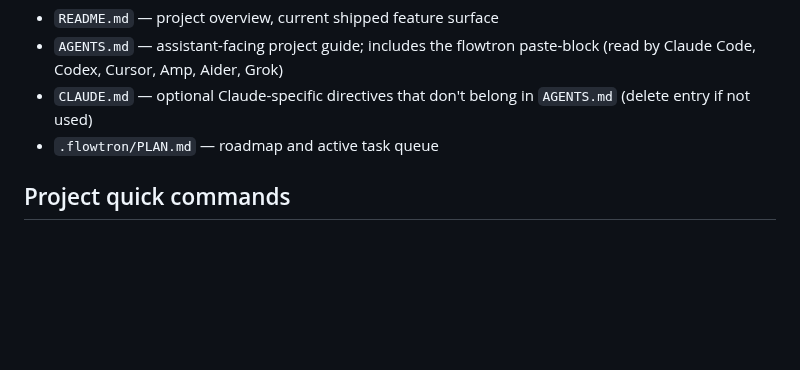
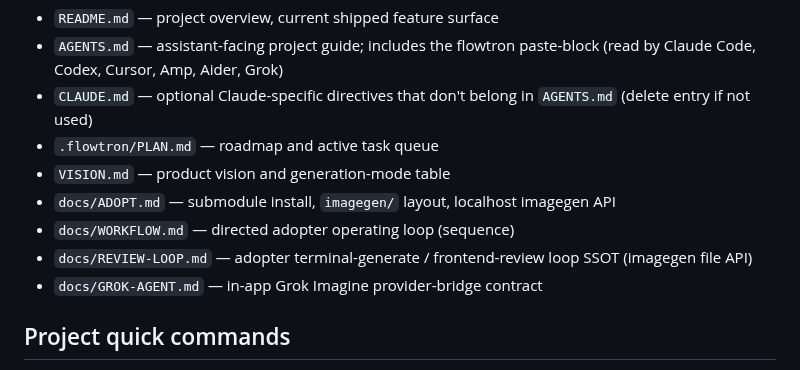
Before and after one commit to fakeneuron/blastimage, a Markdown page: .flowtron/tasknote/README.md, the part around the change. Drawn GitHub-style; blank space fills up the shorter version.

Commit message:
docs: BI-052.4 — ai-referenced-docs-list
Add REVIEW-LOOP, GROK-AGENT, ADOPT, WORKFLOW, and VISION to the
Phase-4 AI-referenced docs walk list.

```diff
--- a/.flowtron/tasknote/README.md
+++ b/.flowtron/tasknote/README.md
@@ -65,6 +65,11 @@ notes, API specs, DB schema docs, ADRs, inventories).
 - `AGENTS.md` — assistant-facing project guide; includes the flowtron paste-block (read by Claude Code, Codex, Cursor, Amp, Aider, Grok)
 - `CLAUDE.md` — optional Claude-specific directives that don't belong in `AGENTS.md` (delete entry if not used)
 - `.flowtron/PLAN.md` — roadmap and active task queue
+- `VISION.md` — product vision and generation-mode table
+- `docs/ADOPT.md` — submodule install, `imagegen/` layout, localhost imagegen API
+- `docs/WORKFLOW.md` — directed adopter operating loop (sequence)
+- `docs/REVIEW-LOOP.md` — adopter terminal-generate / frontend-review loop SSOT (imagegen file API)
+- `docs/GROK-AGENT.md` — in-app Grok Imagine provider-bridge contract
 
 ## Project quick commands
 
```
Also changed, not shown: .flowtron/PLAN.md (+1 -1 lines), 1 other file.
